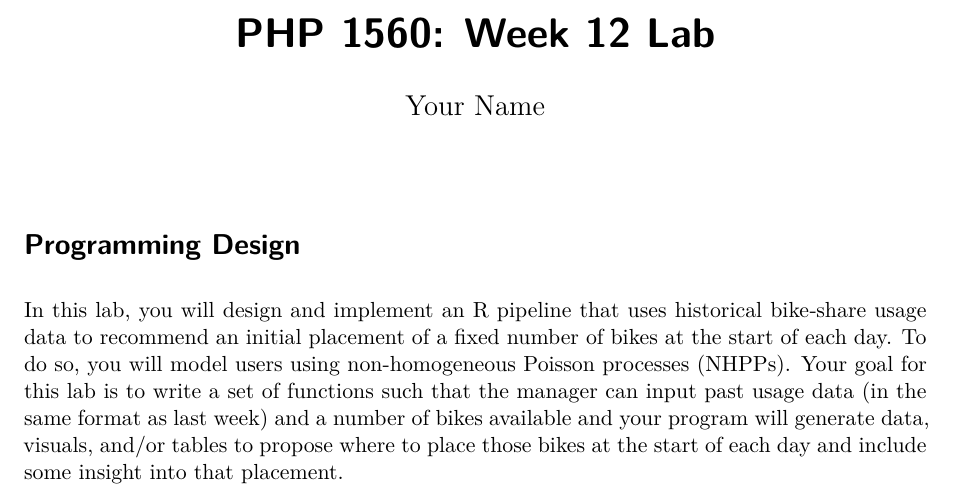
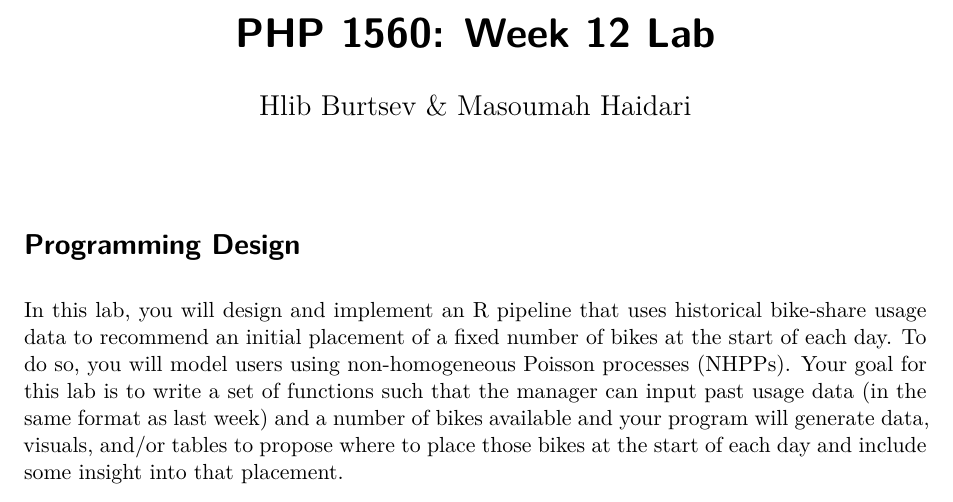
Before and after one commit to masoumahhaidari-gif/bike-share-pipeline-lab, a Quarto document (wk12lab.qmd): part of page 1 of 2, cut so that both start at the same text. Rendered offline with R 4.5, knitr and Pandoc in place of Quarto, then LaTeX, with nearby package versions.

Commit message:
Update wk12lab.qmd

```diff
--- a/wk12lab.qmd
+++ b/wk12lab.qmd
@@ -1,6 +1,6 @@
 ---
 title: "PHP 1560: Week 12 Lab"
-author: [Your Name]
+author: Hlib Burtsev & Masoumah Haidari
 format: pdf
 editor: visual
 ---
```
